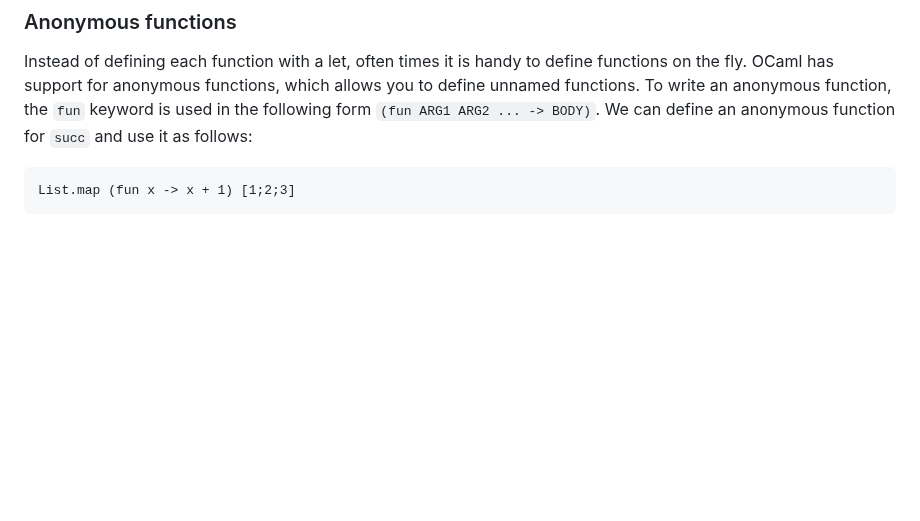
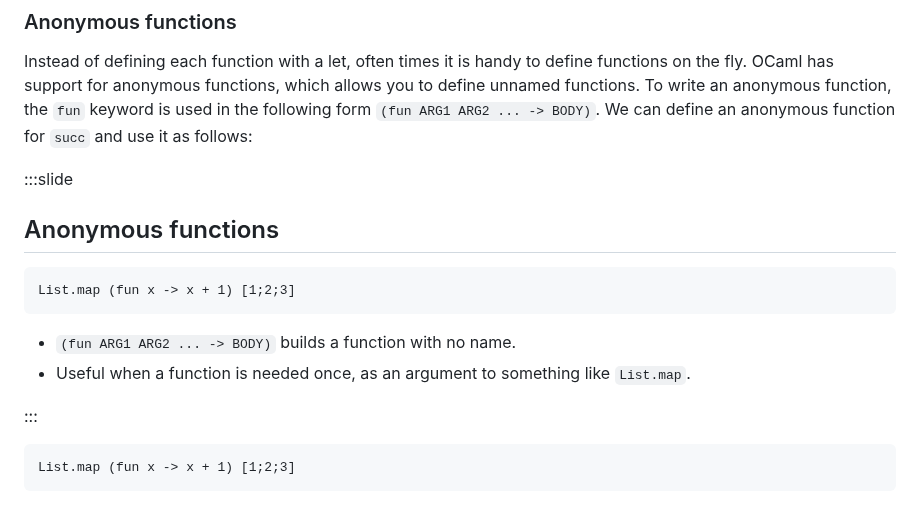
Before and after one commit to SmayanAgarwal/indiafoss-2026-ocaml-workshop, a Markdown page: lectures/M01-L01-basics.md, the part around one of its changes. Drawn GitHub-style; blank space fills up the shorter version.

````diff
--- a/lectures/M01-L01-basics.md
+++ b/lectures/M01-L01-basics.md
@@ -537,6 +640,20 @@ functions. To write an anonymous function, the `fun` keyword is
 used in the following form `(fun ARG1 ARG2 ... -> BODY)`. We can
 define an anonymous function for `succ` and use it as follows:
 
+:::slide
+
+## Anonymous functions
+
 ```ocaml
 List.map (fun x -> x + 1) [1;2;3]
 ```
+
+- `(fun ARG1 ARG2 ... -> BODY)` builds a function with no name.
+- Useful when a function is needed once, as an argument to
+  something like `List.map`.
+
+:::
+
+```ocaml
+List.map (fun x -> x + 1) [1;2;3]
+```
````
Also changed, not shown: other parts of lectures/M01-L01-basics.md (+105 -2 lines).
